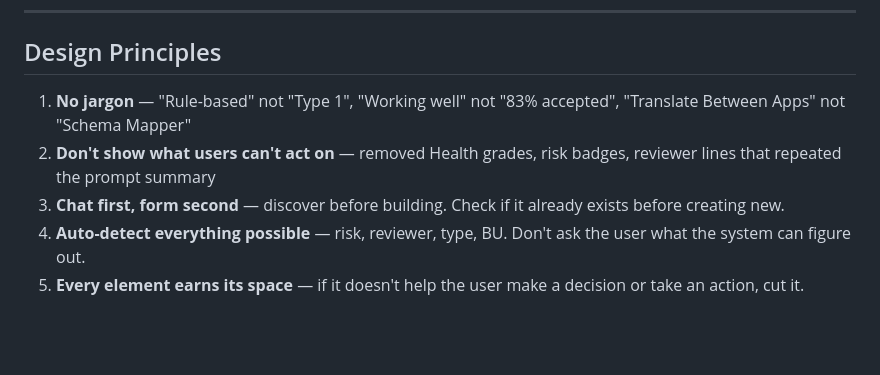
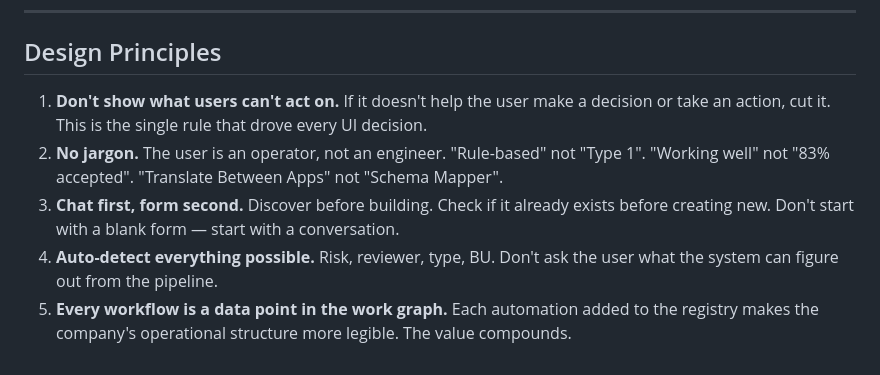
Before and after one commit to shiki4709/rillet-ai-registry, a Markdown page: PRD.md, the part around one of its changes. Rendered like a GitHub page; blank space fills up the shorter version.

```diff
--- a/PRD.md
+++ b/PRD.md
@@ -349,8 +408,8 @@ These are acknowledged constraints of the demo, framed as a production roadmap:
 
 ## Design Principles
 
-1. **No jargon** — "Rule-based" not "Type 1", "Working well" not "83% accepted", "Translate Between Apps" not "Schema Mapper"
-2. **Don't show what users can't act on** — removed Health grades, risk badges, reviewer lines that repeated the prompt summary
-3. **Chat first, form second** — discover before building. Check if it already exists before creating new.
-4. **Auto-detect everything possible** — risk, reviewer, type, BU. Don't ask the user what the system can figure out.
-5. **Every element earns its space** — if it doesn't help the user make a decision or take an action, cut it.
+1. **Don't show what users can't act on.** If it doesn't help the user make a decision or take an action, cut it. This is the single rule that drove every UI decision.
+2. **No jargon.** The user is an operator, not an engineer. "Rule-based" not "Type 1". "Working well" not "83% accepted". "Translate Between Apps" not "Schema Mapper".
+3. **Chat first, form second.** Discover before building. Check if it already exists before creating new. Don't start with a blank form — start with a conversation.
+4. **Auto-detect everything possible.** Risk, reviewer, type, BU. Don't ask the user what the system can figure out from the pipeline.
+5. **Every workflow is a data point in the work graph.** Each automation added to the registry makes the company's operational structure more legible. The value compounds.
```
Also changed, not shown: other parts of PRD.md (+61 -2 lines).
